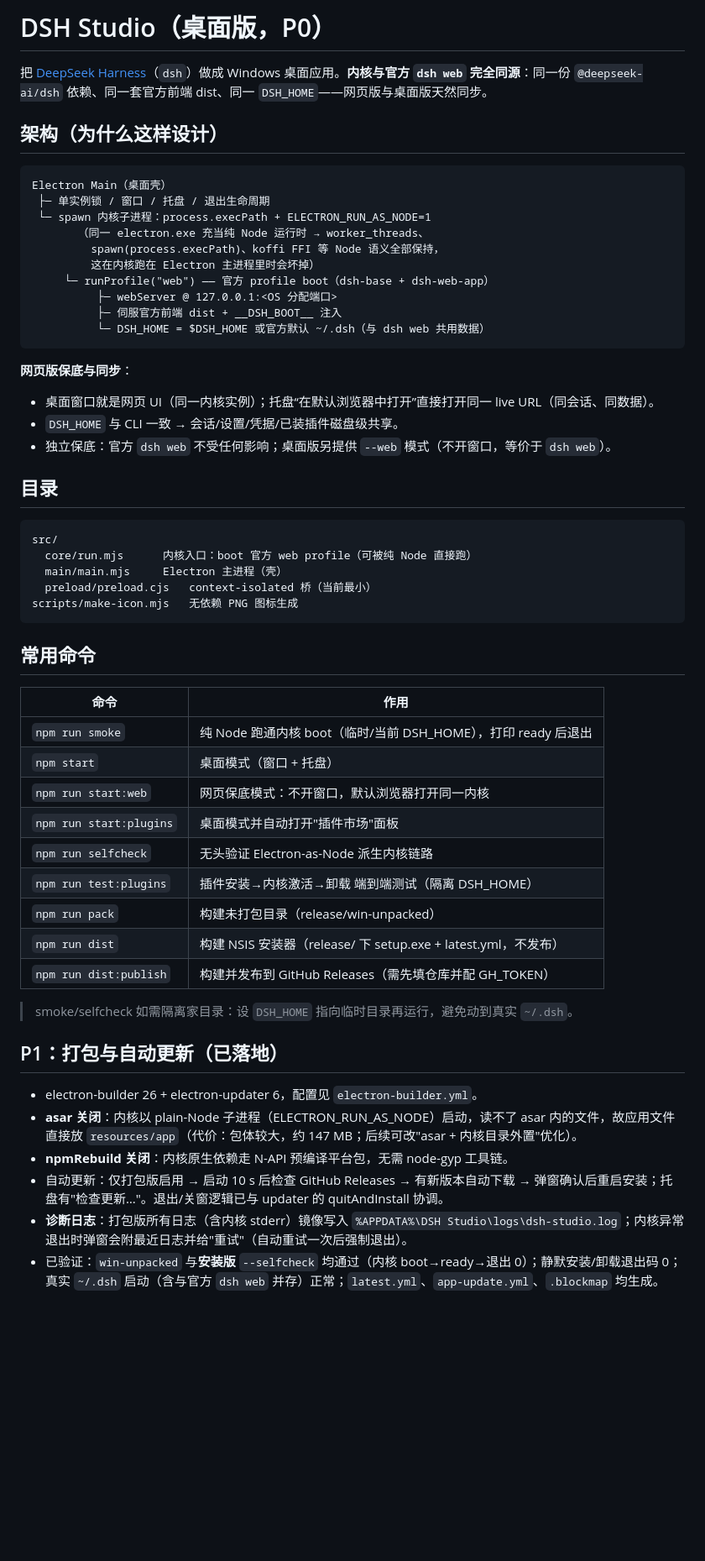
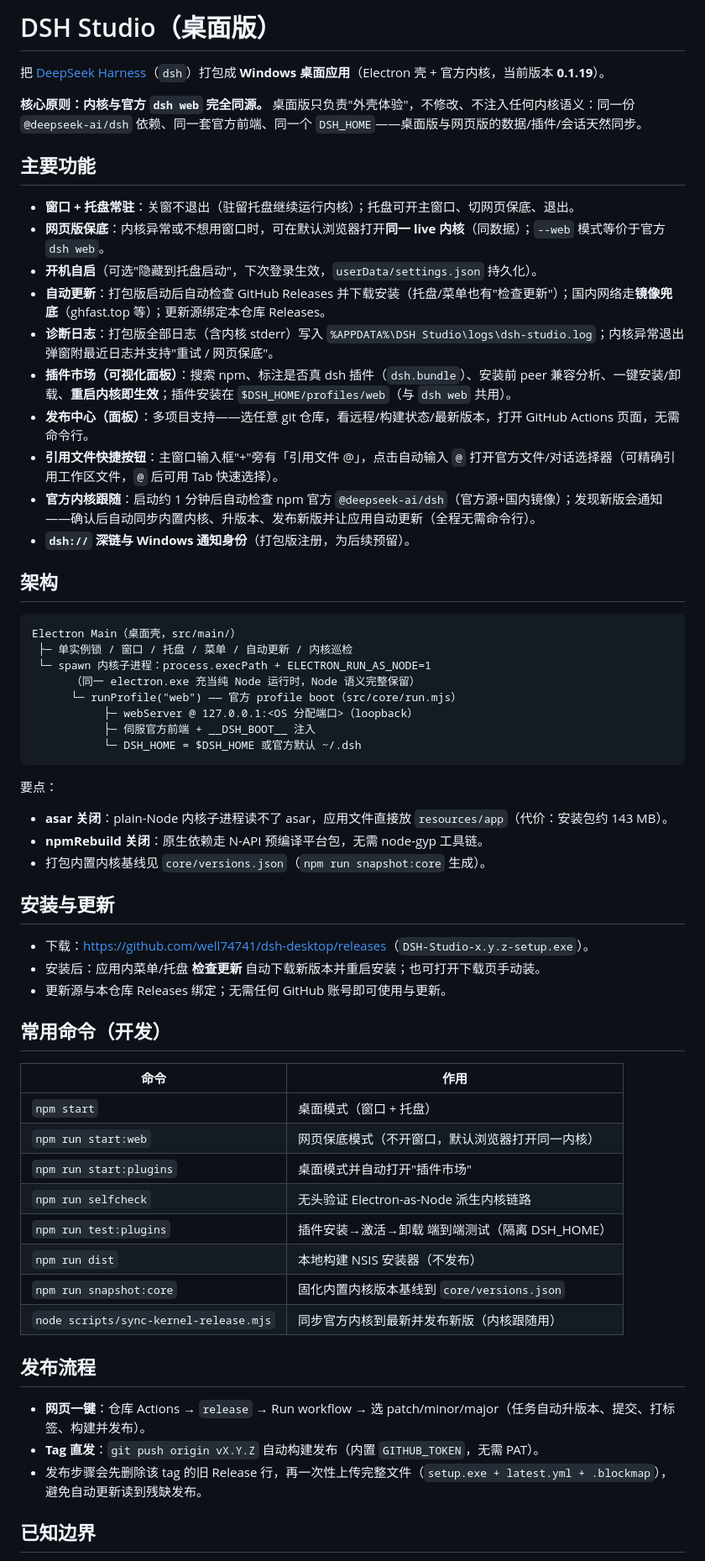
Before and after one commit to well74741/dsh-desktop, a Markdown page: README.md, the part around one of its changes. Shown at 84% size. Rendered like a GitHub page; blank space fills up the shorter version.

Commit message:
docs: refresh README for current state (0.1.19 features, no P0 label)

````diff
--- a/README.md
+++ b/README.md
@@ -1,59 +1,64 @@
-# DSH Studio（桌面版，P0）
+# DSH Studio（桌面版）
 
-把 [DeepSeek Harness](https://github.com/deepseek-ai/deepseek-harness)（`dsh`）做成 Windows 桌面应用。**内核与官方 `dsh web` 完全同源**：同一份 `@deepseek-ai/dsh` 依赖、同一套官方前端 dist、同一 `DSH_HOME`——网页版与桌面版天然同步。
+把 [DeepSeek Harness](https://github.com/deepseek-ai/deepseek-harness)（`dsh`）打包成 **Windows 桌面应用**（Electron 壳 + 官方内核，当前版本 **0.1.19**）。
 
-## 架构（为什么这样设计）
+**核心原则：内核与官方 `dsh web` 完全同源。** 桌面版只负责"外壳体验"，不修改、不注入任何内核语义：同一份 `@deepseek-ai/dsh` 依赖、同一套官方前端、同一个 `DSH_HOME`——桌面版与网页版的数据/插件/会话天然同步。
+
+## 主要功能
+
+- **窗口 + 托盘常驻**：关窗不退出（驻留托盘继续运行内核）；托盘可开主窗口、切网页保底、退出。
+- **网页版保底**：内核异常或不想用窗口时，可在默认浏览器打开**同一 live 内核**（同数据）；`--web` 模式等价于官方 `dsh web`。
+- **开机自启**（可选"隐藏到托盘启动"，下次登录生效，`userData/settings.json` 持久化）。
+- **自动更新**：打包版启动后自动检查 GitHub Releases 并下载安装（托盘/菜单也有"检查更新"）；国内网络走**镜像兜底**（ghfast.top 等）；更新源绑定本仓库 Releases。
+- **诊断日志**：打包版全部日志（含内核 stderr）写入 `%APPDATA%\DSH Studio\logs\dsh-studio.log`；内核异常退出弹窗附最近日志并支持"重试 / 网页保底"。
+- **插件市场（可视化面板）**：搜索 npm、标注是否真 dsh 插件（`dsh.bundle`）、安装前 peer 兼容分析、一键安装/卸载、**重启内核即生效**；插件安装在 `$DSH_HOME/profiles/web`（与 `dsh web` 共用）。
+- **发布中心（面板）**：多项目支持——选任意 git 仓库，看远程/构建状态/最新版本，打开 GitHub Actions 页面，无需命令行。
+- **引用文件快捷按钮**：主窗口输入框"+"旁有「引用文件 @」，点击自动输入 `@` 打开官方文件/对话选择器（可精确引用工作区文件，`@` 后可用 Tab 快速选择）。
+- **官方内核跟随**：启动约 1 分钟后自动检查 npm 官方 `@deepseek-ai/dsh`（官方源+国内镜像）；发现新版会通知——确认后自动同步内置内核、升版本、发布新版并让应用自动更新（全程无需命令行）。
+- **`dsh://` 深链与 Windows 通知身份**（打包版注册，为后续预留）。
+
+## 架构
 
 ```
-Electron Main（桌面壳）
- ├─ 单实例锁 / 窗口 / 托盘 / 退出生命周期
+Electron Main（桌面壳，src/main/）
+ ├─ 单实例锁 / 窗口 / 托盘 / 菜单 / 自动更新 / 内核巡检
  └─ spawn 内核子进程：process.execPath + ELECTRON_RUN_AS_NODE=1
-       （同一 electron.exe 充当纯 Node 运行时 → worker_threads、
-         spawn(process.execPath)、koffi FFI 等 Node 语义全部保持，
-         这在内核跑在 Electron 主进程里时会坏掉）
-     └─ runProfile("web") —— 官方 profile boot（dsh-base + dsh-web-app）
-          ├─ webServer @ 127.0.0.1:<OS 分配端口>
-          ├─ 伺服官方前端 dist + __DSH_BOOT__ 注入
-          └─ DSH_HOME = $DSH_HOME 或官方默认 ~/.dsh（与 dsh web 共用数据）
+      （同一 electron.exe 充当纯 Node 运行时，Node 语义完整保留）
+      └─ runProfile("web") —— 官方 profile boot（src/core/run.mjs）
+           ├─ webServer @ 127.0.0.1:<OS 分配端口>（loopback）
+           ├─ 伺服官方前端 + __DSH_BOOT__ 注入
+           └─ DSH_HOME = $DSH_HOME 或官方默认 ~/.dsh
 ```
 
-**网页版保底与同步**：
-- 桌面窗口就是网页 UI（同一内核实例）；托盘“在默认浏览器中打开”直接打开同一 live URL（同会话、同数据）。
-- `DSH_HOME` 与 CLI 一致 → 会话/设置/凭据/已装插件磁盘级共享。
-- 独立保底：官方 `dsh web` 不受任何影响；桌面版另提供 `--web` 模式（不开窗口，等价于 `dsh web`）。
+要点：
+- **asar 关闭**：plain-Node 内核子进程读不了 asar，应用文件直接放 `resources/app`（代价：安装包约 143 MB）。
+- **npmRebuild 关闭**：原生依赖走 N-API 预编译平台包，无需 node-gyp 工具链。
+- 打包内置内核基线见 `core/versions.json`（`npm run snapshot:core` 生成）。
 
-## 目录
+## 安装与更新
 
-```
-src/
-  core/run.mjs      内核入口：boot 官方 web profile（可被纯 Node 直接跑）
-  main/main.mjs     Electron 主进程（壳）
-  preload/preload.cjs   context-isolated 桥（当前最小）
-scripts/make-icon.mjs   无依赖 PNG 图标生成
-```
+- 下载：<https://github.com/well74741/dsh-desktop/releases>（`DSH-Studio-x.y.z-setup.exe`）。
+- 安装后：应用内菜单/托盘 **检查更新** 自动下载新版本并重启安装；也可打开下载页手动装。
+- 更新源与本仓库 Releases 绑定；无需任何 GitHub 账号即可使用与更新。
 
-## 常用命令
+## 常用命令（开发）
 
 | 命令 | 作用 |
 |---|---|
-| `npm run smoke` | 纯 Node 跑通内核 boot（临时/当前 DSH_HOME），打印 ready 后退出 |
 | `npm start` | 桌面模式（窗口 + 托盘） |
-| `npm run start:web` | 网页保底模式：不开窗口，默认浏览器打开同一内核 |
-| `npm run start:plugins` | 桌面模式并自动打开"插件市场"面板 |
+| `npm run start:web` | 网页保底模式（不开窗口，默认浏览器打开同一内核） |
+| `npm run start:plugins` | 桌面模式并自动打开"插件市场" |
 | `npm run selfcheck` | 无头验证 Electron-as-Node 派生内核链路 |
-| `npm run test:plugins` | 插件安装→内核激活→卸载 端到端测试（隔离 DSH_HOME） |
-| `npm run pack` | 构建未打包目录（release/win-unpacked） |
-| `npm run dist` | 构建 NSIS 安装器（release/ 下 setup.exe + latest.yml，不发布） |
-| `npm run dist:publish` | 构建并发布到 GitHub Releases（需先填仓库并配 GH_TOKEN） |
+| `npm run test:plugins` | 插件安装→激活→卸载 端到端测试（隔离 DSH_HOME） |
+| `npm run dist` | 本地构建 NSIS 安装器（不发布） |
+| `npm run snapshot:core` | 固化内置内核版本基线到 `core/versions.json` |
+| `node scripts/sync-kernel-release.mjs` | 同步官方内核到最新并发布新版（内核跟随用） |
 
-> smoke/selfcheck 如需隔离家目录：设 `DSH_HOME` 指向临时目录再运行，避免动到真实 `~/.dsh`。
+## 发布流程
 
-## P1：打包与自动更新（已落地）
+- **网页一键**：仓库 Actions → `release` → Run workflow → 选 patch/minor/major（任务自动升版本、提交、打标签、构建并发布）。
+- **Tag 直发**：`git push origin vX.Y.Z` 自动构建发布（内置 `GITHUB_TOKEN`，无需 PAT）。
+- 发布步骤会先删除该 tag 的旧 Release 行，再一次性上传完整文件（`setup.exe + latest.yml + .blockmap`），避免自动更新读到残缺发布。
 
-- electron-builder 26 + electron-updater 6，配置见 `electron-builder.yml`。
-- **asar 关闭**：内核以 plain-Node 子进程（ELECTRON_RUN_AS_NODE）启动，读不了 asar 内的文件，故应用文件直接放 `resources/app`（代价：包体较大，约 147 MB；后续可改"asar + 内核目录外置"优化）。
-- **npmRebuild 关闭**：内核原生依赖走 N-API 预编译平台包，无需 node-gyp 工具链。
-- 自动更新：仅打包版启用 → 启动 10 s 后检查 GitHub Releases → 有新版本自动下载 → 弹窗确认后重启安装；托盘有"检查更新…"。退出/关窗逻辑已与 updater 的 quitAndInstall 协调。
-- **诊断日志**：打包版所有日志（含内核 stderr）镜像写入 `%APPDATA%\DSH Studio\logs\dsh-studio.log`；内核异常退出时弹窗会附最近日志并给"重试"（自动重试一次后强制退出）。
-- 已验证：`win-unpacked` 与**安装版** `--selfcheck` 均通过（内核 boot→ready→退出 0）；静默安装/卸载退出码 0；真实 `~/.dsh` 启动（含与官方 `dsh web` 并存）正常；`latest.yml`、`app-update.yml`、`.blockmap` 均生成。
+## 已知边界
 
````
Also changed, not shown: other parts of README.md (+4 -38 lines).
